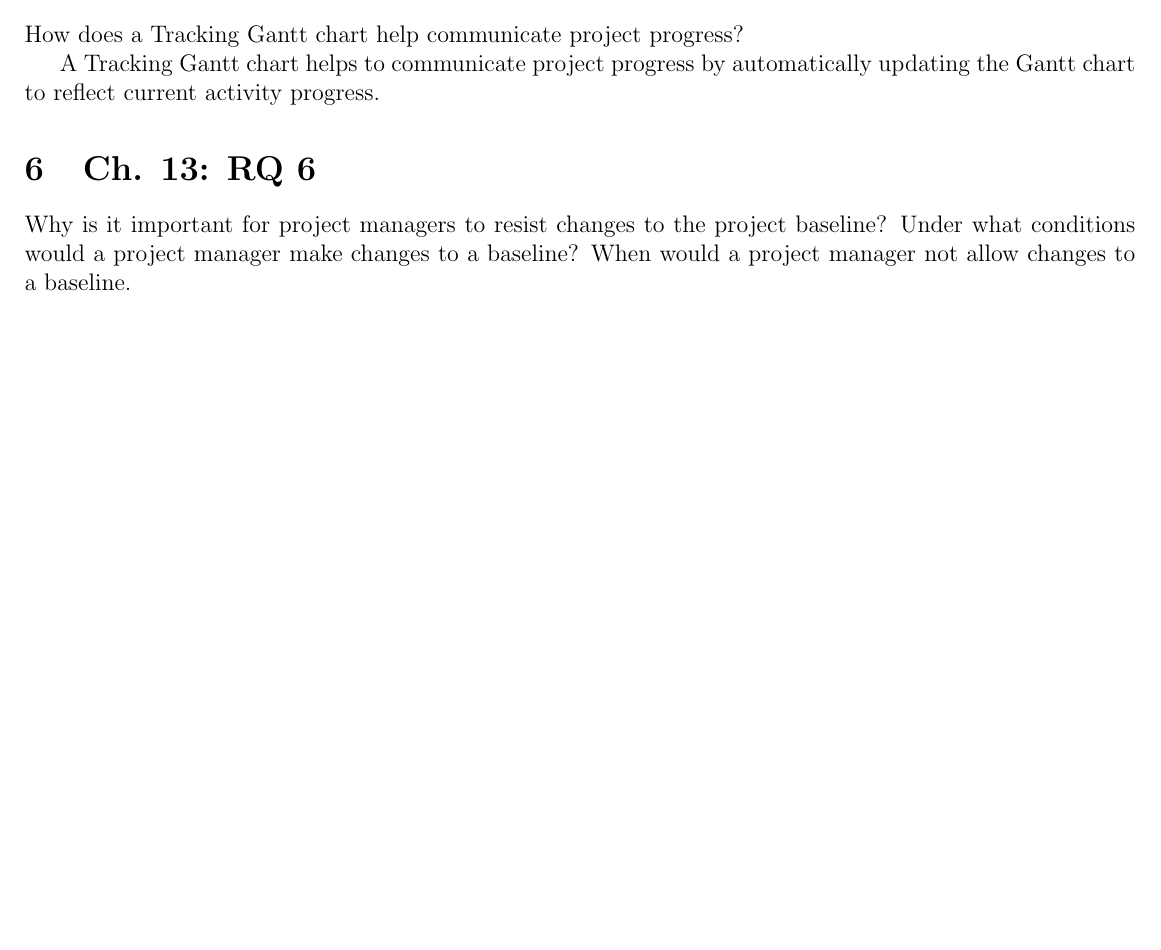
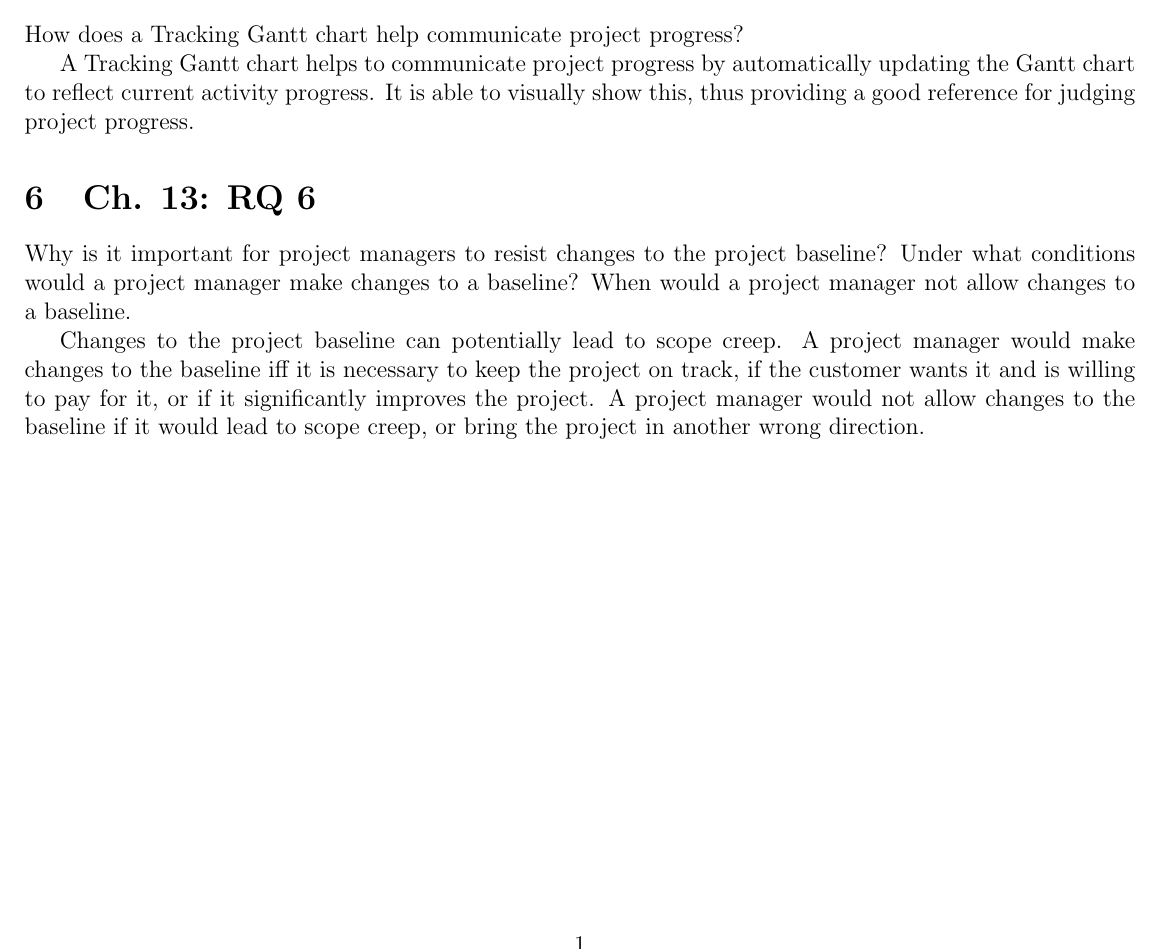
Before and after one commit to rasmusto/engr391, a LaTeX problem sheet (hw5/hw5.tex): part of the page, cut so that both start at the same text, the shorter picture padded with empty space. Compiled offline with pdfLaTeX.

Commit message:
done with RQs

```diff
--- a/hw5/hw5.tex
+++ b/hw5/hw5.tex
@@ -27,8 +27,13 @@ Other project progress testing will judge progress based solely on money spent,
 \section{Ch. 13: RQ 1}
 How does a Tracking Gantt chart help communicate project progress?
 
-A Tracking Gantt chart helps to communicate project progress by automatically updating the Gantt chart to reflect current activity progress.
+A Tracking Gantt chart helps to communicate project progress by automatically updating the Gantt chart to reflect current activity progress.  It is able to visually show this, thus providing a good reference for judging project progress.
+
 \section{Ch. 13: RQ 6}
 Why is it important for project managers to resist changes to the project baseline?  Under what conditions would a project manager make changes to a baseline? When would a project manager not allow changes to a baseline.
 
+Changes to the project baseline can potentially lead to scope creep.
+A project manager would make changes to the baseline iff it is necessary to keep the project on track, if the customer wants it and is willing to pay for it, or if it significantly improves the project.
+A project manager would not allow changes to the baseline if it would lead to scope creep, or bring the project in another wrong direction.
+
 \end{document}
```
